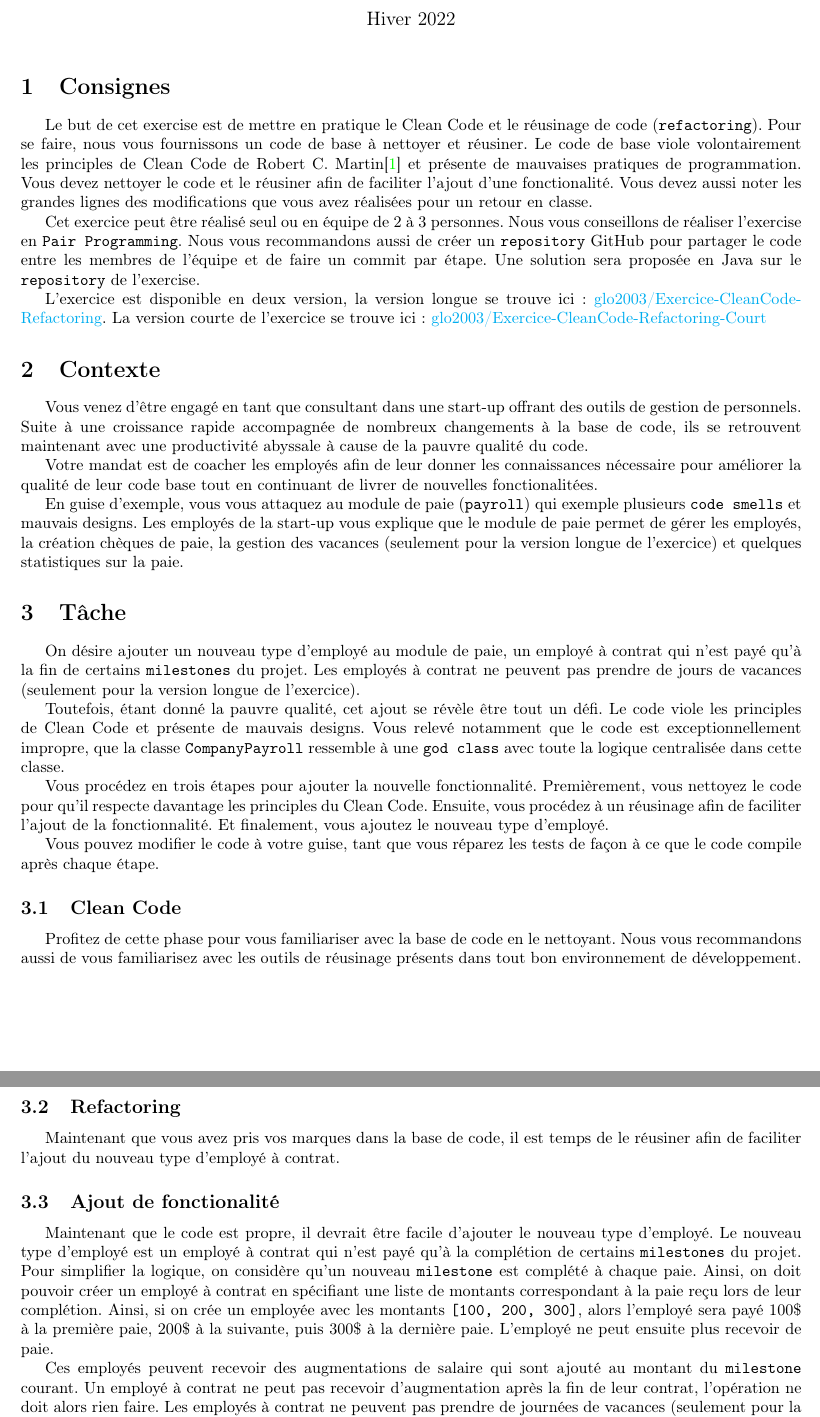
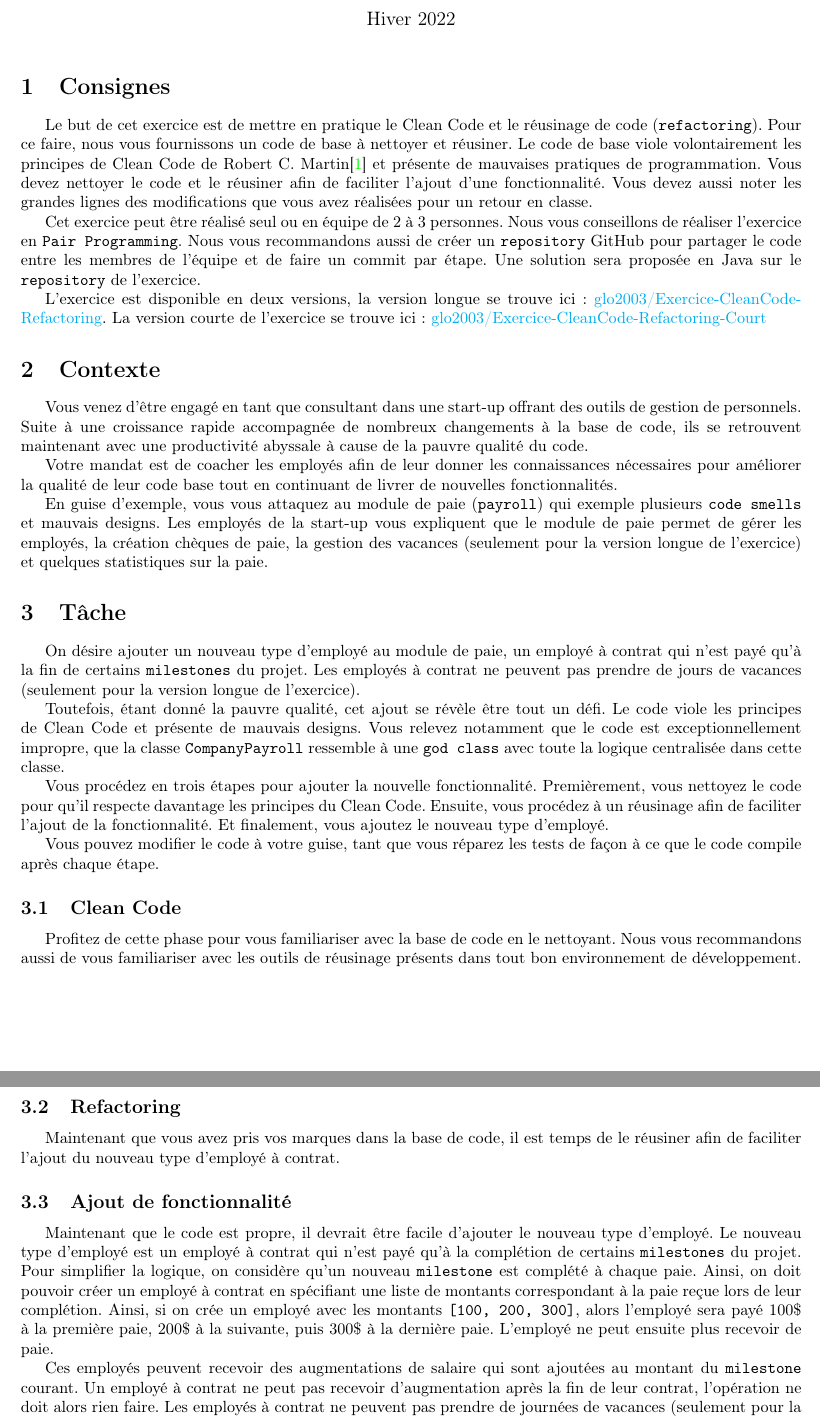
Before and after one commit to glo2003/Exercice-CleanCode-Refactoring-Court, a LaTeX document (tex/main.tex): two parts of pages 1 and 2 of 2, joined at a grey line, cut so that both start at the same text. Compiled offline with pdfLaTeX.

Commit message:
updated enonce

```diff
--- a/tex/main.tex
+++ b/tex/main.tex
@@ -52,31 +52,31 @@
 \maketitle
 
 \section{Consignes}
-Le but de cet exercise est de mettre en pratique le Clean Code et le réusinage de code (\texttt{refactoring}). Pour se faire, nous vous fournissons un code de base à nettoyer et réusiner. Le code de base viole volontairement les principles de Clean Code de Robert C. Martin\cite{martinClean} et présente de mauvaises pratiques de programmation. Vous devez nettoyer le code et le réusiner afin de faciliter l'ajout d'une fonctionalité. Vous devez aussi noter les grandes lignes des modifications que vous avez réalisées pour un retour en classe.
+Le but de cet exercice est de mettre en pratique le Clean Code et le réusinage de code (\texttt{refactoring}). Pour ce faire, nous vous fournissons un code de base à nettoyer et réusiner. Le code de base viole volontairement les principes de Clean Code de Robert C. Martin\cite{martinClean} et présente de mauvaises pratiques de programmation. Vous devez nettoyer le code et le réusiner afin de faciliter l'ajout d'une fonctionnalité. Vous devez aussi noter les grandes lignes des modifications que vous avez réalisées pour un retour en classe.
 
-Cet exercice peut être réalisé seul ou en équipe de 2 à 3 personnes. Nous vous conseillons de réaliser l'exercise en \texttt{Pair Programming}. Nous vous recommandons aussi de créer un \texttt{repository} GitHub pour partager le code entre les membres de l'équipe et de faire un commit par étape. Une solution sera proposée en Java sur le \texttt{repository} de l'exercise.
+Cet exercice peut être réalisé seul ou en équipe de 2 à 3 personnes. Nous vous conseillons de réaliser l'exercice en \texttt{Pair Programming}. Nous vous recommandons aussi de créer un \texttt{repository} GitHub pour partager le code entre les membres de l'équipe et de faire un commit par étape. Une solution sera proposée en Java sur le \texttt{repository} de l'exercice.
 
-L'exercice est disponible en deux version, la version longue se trouve ici: \href{https://github.com/glo2003/Exercice-CleanCode-Refactoring}{glo2003/Exercice-CleanCode-Refactoring}. La version courte de l'exercice se trouve ici: \href{https://github.com/glo2003/Exercice-CleanCode-Refactoring-Court}{glo2003/Exercice-CleanCode-Refactoring-Court}
+L'exercice est disponible en deux versions, la version longue se trouve ici: \href{https://github.com/glo2003/Exercice-CleanCode-Refactoring}{glo2003/Exercice-CleanCode-Refactoring}. La version courte de l'exercice se trouve ici: \href{https://github.com/glo2003/Exercice-CleanCode-Refactoring-Court}{glo2003/Exercice-CleanCode-Refactoring-Court}
 
 \section{Contexte}
 Vous venez d'être engagé en tant que consultant dans une start-up offrant des outils de gestion de personnels. Suite à une croissance rapide accompagnée de nombreux changements à la base de code, ils se retrouvent maintenant avec une productivité abyssale à cause de la pauvre qualité du code.
 
-Votre mandat est de coacher les employés afin de leur donner les connaissances nécessaire pour améliorer la qualité de leur code base tout en continuant de livrer de nouvelles fonctionalitées.
+Votre mandat est de coacher les employés afin de leur donner les connaissances nécessaires pour améliorer la qualité de leur code base tout en continuant de livrer de nouvelles fonctionnalités.
 
-En guise d'exemple, vous vous attaquez au module de paie (\texttt{payroll}) qui exemple plusieurs \texttt{code smells} et mauvais designs. Les employés de la start-up vous explique que le module de paie permet de gérer les employés, la création chèques de paie, la gestion des vacances (seulement pour la version longue de l'exercice) et quelques statistiques sur la paie.
+En guise d'exemple, vous vous attaquez au module de paie (\texttt{payroll}) qui exemple plusieurs \texttt{code smells} et mauvais designs. Les employés de la start-up vous expliquent que le module de paie permet de gérer les employés, la création chèques de paie, la gestion des vacances (seulement pour la version longue de l'exercice) et quelques statistiques sur la paie.
 
 \section{Tâche}
 On désire ajouter un nouveau type d'employé au module de paie, un employé à contrat qui n'est payé qu'à la fin de certains \texttt{milestones} du projet. Les employés à contrat ne peuvent pas prendre de jours de vacances (seulement pour la version longue de l'exercice).
 
-Toutefois, étant donné la pauvre qualité, cet ajout se révèle être tout un défi. Le code viole les principles de Clean Code et présente de mauvais designs. Vous relevé notamment que le code est exceptionnellement impropre, que la classe \texttt{CompanyPayroll} ressemble à une \texttt{god class} avec toute la logique centralisée dans cette classe.
+Toutefois, étant donné la pauvre qualité, cet ajout se révèle être tout un défi. Le code viole les principes de Clean Code et présente de mauvais designs. Vous relevez notamment que le code est exceptionnellement impropre, que la classe \texttt{CompanyPayroll} ressemble à une \texttt{god class} avec toute la logique centralisée dans cette classe.
 
-Vous procédez en trois étapes pour ajouter la nouvelle fonctionnalité. Premièrement, vous nettoyez le code pour qu'il respecte davantage les principles du Clean Code. Ensuite, vous procédez à un réusinage afin de faciliter l'ajout de la fonctionnalité. Et finalement, vous ajoutez le nouveau type d'employé.
+Vous procédez en trois étapes pour ajouter la nouvelle fonctionnalité. Premièrement, vous nettoyez le code pour qu'il respecte davantage les principes du Clean Code. Ensuite, vous procédez à un réusinage afin de faciliter l'ajout de la fonctionnalité. Et finalement, vous ajoutez le nouveau type d'employé.
 
 Vous pouvez modifier le code à votre guise, tant que vous réparez les tests de façon à ce que le code compile après chaque étape.
 
 \subsection{Clean Code}
 
-Profitez de cette phase pour vous familiariser avec la base de code en le nettoyant. Nous vous recommandons aussi de vous familiarisez avec les outils de réusinage présents dans tout bon environnement de développement.
+Profitez de cette phase pour vous familiariser avec la base de code en le nettoyant. Nous vous recommandons aussi de vous familiariser avec les outils de réusinage présents dans tout bon environnement de développement.
 
 % Quelques indices d'éléments à surveiller:
 
@@ -101,10 +101,10 @@ Maintenant que vous avez pris vos marques dans la base de code, il est temps de
 %     \item etc.
 % \end{itemize}
 
-\subsection{Ajout de fonctionalité}
+\subsection{Ajout de fonctionnalité}
 
-Maintenant que le code est propre, il devrait être facile d'ajouter le nouveau type d'employé. Le nouveau type d'employé est un employé à contrat qui n'est payé qu'à la complétion de certains \texttt{milestones} du projet. Pour simplifier la logique, on considère qu'un nouveau \texttt{milestone} est complété à chaque paie. Ainsi, on doit pouvoir créer un employé à contrat en spécifiant une liste de montants correspondant à la paie reçu lors de leur complétion. Ainsi, si on crée un employée avec les montants \texttt{[100, 200, 300]}, alors l'employé sera payé 100\$ à la première paie, 200\$ à la suivante, puis 300\$ à la dernière paie. L'employé ne peut ensuite plus recevoir de paie.
+Maintenant que le code est propre, il devrait être facile d'ajouter le nouveau type d'employé. Le nouveau type d'employé est un employé à contrat qui n'est payé qu'à la complétion de certains \texttt{milestones} du projet. Pour simplifier la logique, on considère qu'un nouveau \texttt{milestone} est complété à chaque paie. Ainsi, on doit pouvoir créer un employé à contrat en spécifiant une liste de montants correspondant à la paie reçue lors de leur complétion. Ainsi, si on crée un employé avec les montants \texttt{[100, 200, 300]}, alors l'employé sera payé 100\$ à la première paie, 200\$ à la suivante, puis 300\$ à la dernière paie. L'employé ne peut ensuite plus recevoir de paie.
 
-Ces employés peuvent recevoir des augmentations de salaire qui sont ajouté au montant du \texttt{milestone} courant. Un employé à contrat ne peut pas recevoir d'augmentation après la fin de leur contrat, l'opération ne doit alors rien faire. Les employés à contrat ne peuvent pas prendre de journées de vacances (seulement pour la version longue de l'exercice).
+Ces employés peuvent recevoir des augmentations de salaire qui sont ajoutées au montant du \texttt{milestone} courant. Un employé à contrat ne peut pas recevoir d'augmentation après la fin de leur contrat, l'opération ne doit alors rien faire. Les employés à contrat ne peuvent pas prendre de journées de vacances (seulement pour la version longue de l'exercice).
 
 \section{Solution}
```
Also changed, not shown: enonce.pdf, tex/main.tex (2 more changed lines).
